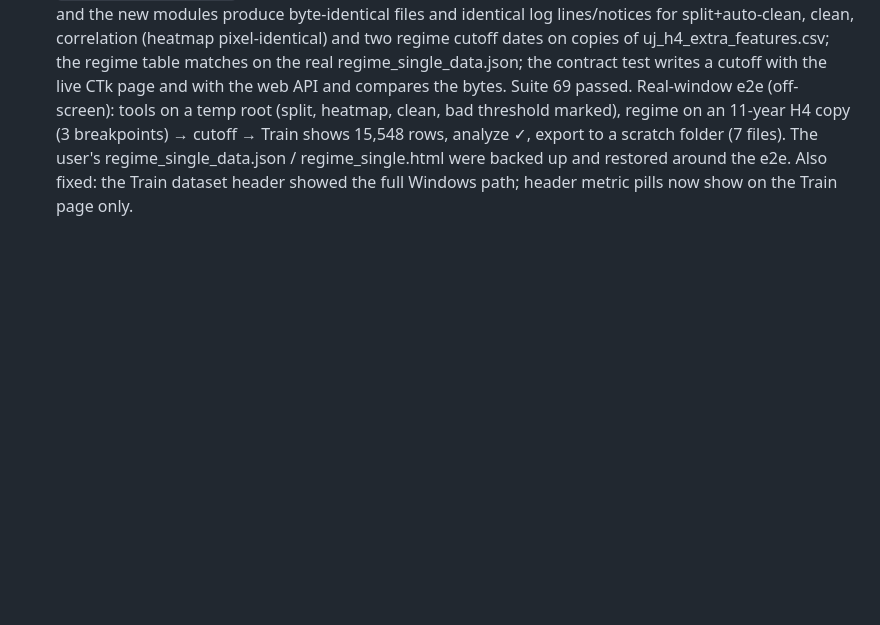
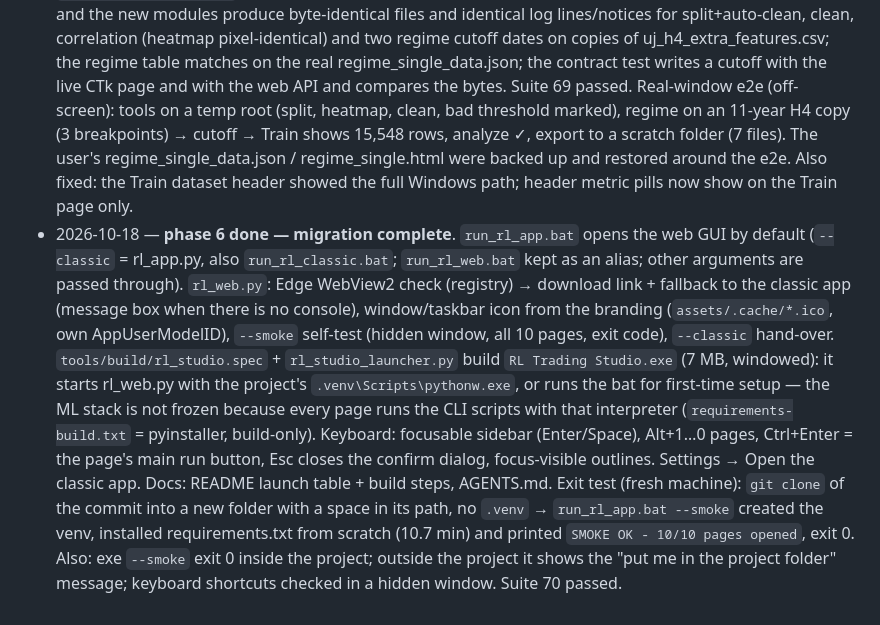
Before and after one commit to omesbooks/meta_rl_project, a Markdown page: docs/web_gui_migration_plan_2026-10-18.md, the part around the change. Rendered like a GitHub page; blank space fills up the shorter version.

Commit message:
docs: web GUI phase 6 done (fresh-machine smoke test passed)
Co-Authored-By: Claude Opus 5.5 <noreply@anthropic.com>

```diff
--- a/docs/web_gui_migration_plan_2026-10-18.md
+++ b/docs/web_gui_migration_plan_2026-10-18.md
@@ -170,3 +170,18 @@ CLI scripts, TradingEnv/recipes, artifact layout, MQL/EA export, tests of the en
   to a scratch folder (7 files). The user's regime_single_data.json / regime_single.html were backed up and
   restored around the e2e. Also fixed: the Train dataset header showed the full Windows path; header metric
   pills now show on the Train page only.
+- 2026-10-18 — **phase 6 done — migration complete**. `run_rl_app.bat` opens the web GUI by default
+  (`--classic` = rl_app.py, also `run_rl_classic.bat`; `run_rl_web.bat` kept as an alias; other arguments are
+  passed through). `rl_web.py`: Edge WebView2 check (registry) → download link + fallback to the classic app
+  (message box when there is no console), window/taskbar icon from the branding (`assets/.cache/*.ico`, own
+  AppUserModelID), `--smoke` self-test (hidden window, all 10 pages, exit code), `--classic` hand-over.
+  `tools/build/rl_studio.spec` + `rl_studio_launcher.py` build `RL Trading Studio.exe` (7 MB, windowed): it
+  starts rl_web.py with the project's `.venv\Scripts\pythonw.exe`, or runs the bat for first-time setup — the
+  ML stack is not frozen because every page runs the CLI scripts with that interpreter (`requirements-build.txt`
+  = pyinstaller, build-only). Keyboard: focusable sidebar (Enter/Space), Alt+1…0 pages, Ctrl+Enter = the page's
+  main run button, Esc closes the confirm dialog, focus-visible outlines. Settings → Open the classic app.
+  Docs: README launch table + build steps, AGENTS.md.
+  Exit test (fresh machine): `git clone` of the commit into a new folder with a space in its path, no `.venv`
+  → `run_rl_app.bat --smoke` created the venv, installed requirements.txt from scratch (10.7 min) and printed
+  `SMOKE OK - 10/10 pages opened`, exit 0. Also: exe `--smoke` exit 0 inside the project; outside the project it
+  shows the "put me in the project folder" message; keyboard shortcuts checked in a hidden window. Suite 70 passed.
```
